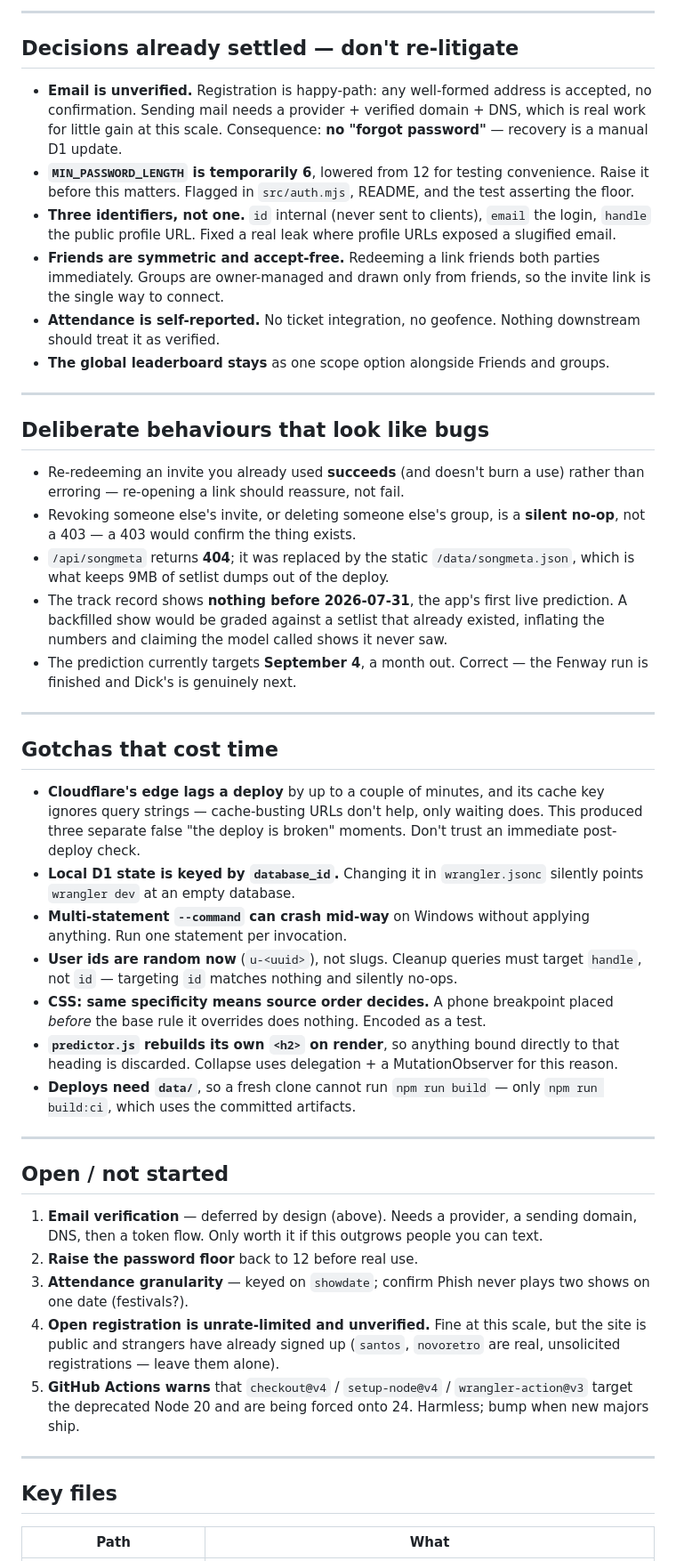
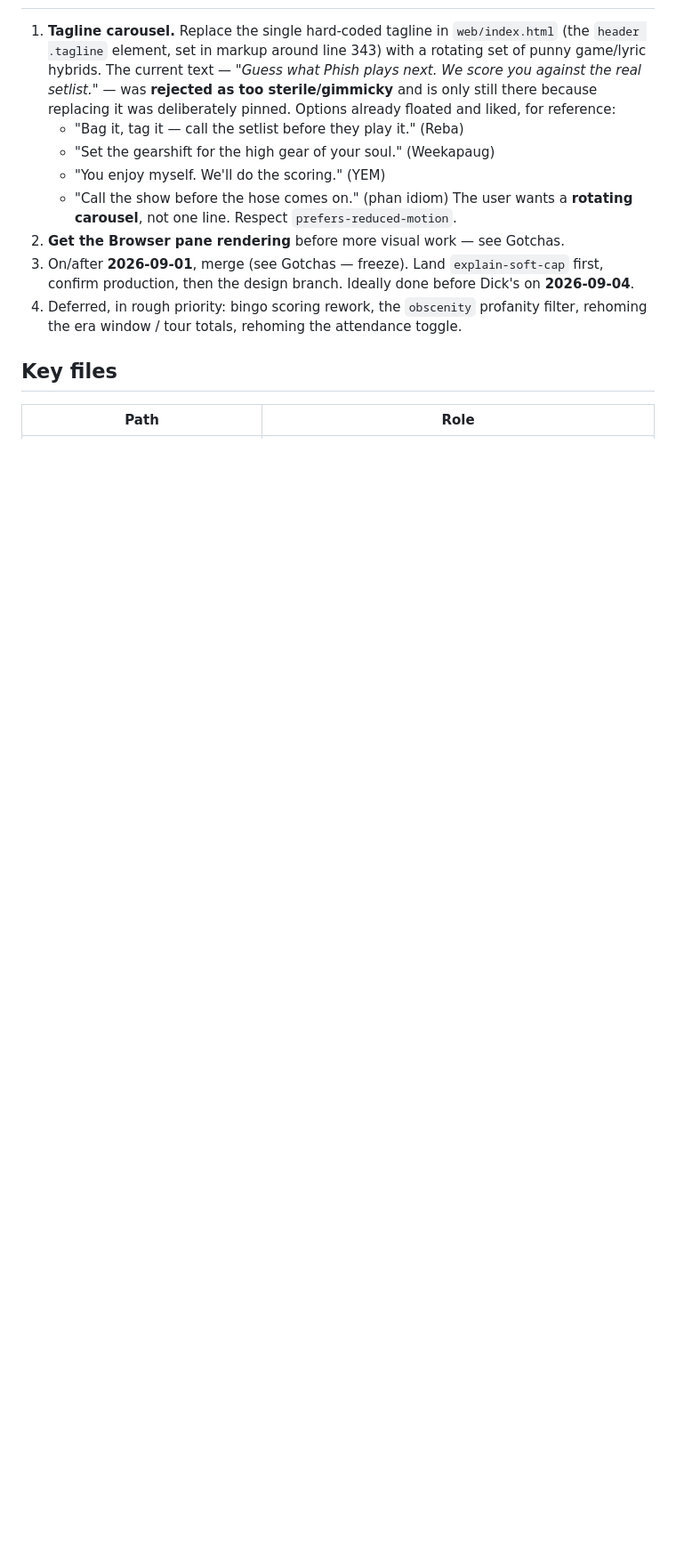
Before and after one commit to NovoRetro/KalPhishi, a Markdown page: handoff.md, the part around one of its changes. Shown at 89% size. Drawn GitHub-style; blank space fills up the shorter version.

```diff
--- a/handoff.md
+++ b/handoff.md
@@ -77,80 +69,21 @@ the "Gap at ..." column all follow whatever resolves.
----
-
-## Decisions already settled — don't re-litigate
-
-- **Email is unverified.** Registration is happy-path: any well-formed address is accepted,
-  no confirmation. Sending mail needs a provider + verified domain + DNS, which is real
-  work for little gain at this scale. Consequence: **no "forgot password"** — recovery is a
-  manual D1 update.
-- **`MIN_PASSWORD_LENGTH` is temporarily 6**, lowered from 12 for testing convenience.
-  Raise it before this matters. Flagged in `src/auth.mjs`, README, and the test asserting
-  the floor.
-- **Three identifiers, not one.** `id` internal (never sent to clients), `email` the login,
-  `handle` the public profile URL. Fixed a real leak where profile URLs exposed a
-  slugified email.
-- **Friends are symmetric and accept-free.** Redeeming a link friends both parties
-  immediately. Groups are owner-managed and drawn only from friends, so the invite link is
-  the single way to connect.
-- **Attendance is self-reported.** No ticket integration, no geofence. Nothing downstream
-  should treat it as verified.
-- **The global leaderboard stays** as one scope option alongside Friends and groups.
-
----
-
-## Deliberate behaviours that look like bugs
-
-- Re-redeeming an invite you already used **succeeds** (and doesn't burn a use) rather
-  than erroring — re-opening a link should reassure, not fail.
-- Revoking someone else's invite, or deleting someone else's group, is a **silent no-op**,
-  not a 403 — a 403 would confirm the thing exists.
-- `/api/songmeta` returns **404**; it was replaced by the static `/data/songmeta.json`,
-  which is what keeps 9MB of setlist dumps out of the deploy.
-- The track record shows **nothing before 2026-07-31**, the app's first live prediction.
-  A backfilled show would be graded against a setlist that already existed, inflating the
-  numbers and claiming the model called shows it never saw.
-- The prediction currently targets **September 4**, a month out. Correct — the Fenway run
-  is finished and Dick's is genuinely next.
-
----
-
-## Gotchas that cost time
-
-- **Cloudflare's edge lags a deploy** by up to a couple of minutes, and its cache key
-  ignores query strings — cache-busting URLs don't help, only waiting does. This produced
-  three separate false "the deploy is broken" moments. Don't trust an immediate
-  post-deploy check.
-- **Local D1 state is keyed by `database_id`.** Changing it in `wrangler.jsonc` silently
-  points `wrangler dev` at an empty database.
-- **Multi-statement `--command` can crash mid-way** on Windows without applying anything.
-  Run one statement per invocation.
-- **User ids are random now** (`u-<uuid>`), not slugs. Cleanup queries must target
-  `handle`, not `id` — targeting `id` matches nothing and silently no-ops.
-- **CSS: same specificity means source order decides.** A phone breakpoint placed *before*
-  the base rule it overrides does nothing. Encoded as a test.
-- **`predictor.js` rebuilds its own `<h2>` on render**, so anything bound directly to that
-  heading is discarded. Collapse uses delegation + a MutationObserver for this reason.
-- **Deploys need `data/`**, so a fresh clone cannot run `npm run build` — only
-  `npm run build:ci`, which uses the committed artifacts.
-
----
-
-## Open / not started
-
-1. **Email verification** — deferred by design (above). Needs a provider, a sending
-   domain, DNS, then a token flow. Only worth it if this outgrows people you can text.
-2. **Raise the password floor** back to 12 before real use.
-3. **Attendance granularity** — keyed on `showdate`; confirm Phish never plays two shows
-   on one date (festivals?).
-4. **Open registration is unrate-limited and unverified.** Fine at this scale, but the
-   site is public and strangers have already signed up (`santos`, `novoretro` are real,
-   unsolicited registrations — leave them alone).
-5. **GitHub Actions warns** that `checkout@v4` / `setup-node@v4` / `wrangler-action@v3`
-   target the deprecated Node 20 and are being forced onto 24. Harmless; bump when new
-   majors ship.
-
----
+1. **Tagline carousel.** Replace the single hard-coded tagline in `web/index.html` (the
+   `header .tagline` element, set in markup around line 343) with a rotating set of punny
+   game/lyric hybrids. The current text — *"Guess what Phish plays next. We score you
+   against the real setlist."* — was **rejected as too sterile/gimmicky** and is only still
+   there because replacing it was deliberately pinned. Options already floated and liked,
+   for reference:
+   - "Bag it, tag it — call the setlist before they play it." (Reba)
+   - "Set the gearshift for the high gear of your soul." (Weekapaug)
+   - "You enjoy myself. We'll do the scoring." (YEM)
+   - "Call the show before the hose comes on." (phan idiom)
+   The user wants a **rotating carousel**, not one line. Respect `prefers-reduced-motion`.
+2. **Get the Browser pane rendering** before more visual work — see Gotchas.
+3. On/after **2026-09-01**, merge (see Gotchas — freeze). Land `explain-soft-cap` first,
+   confirm production, then the design branch. Ideally done before Dick's on **2026-09-04**.
+4. Deferred, in rough priority: bingo scoring rework, the `obscenity` profanity filter,
+   rehoming the era window / tour totals, rehoming the attendance toggle.
 
 ## Key files
 
-| Path | What |
+| Path | Role |
 |---|---|
```
Also changed, not shown: other parts of handoff.md (+146 -68 lines).
